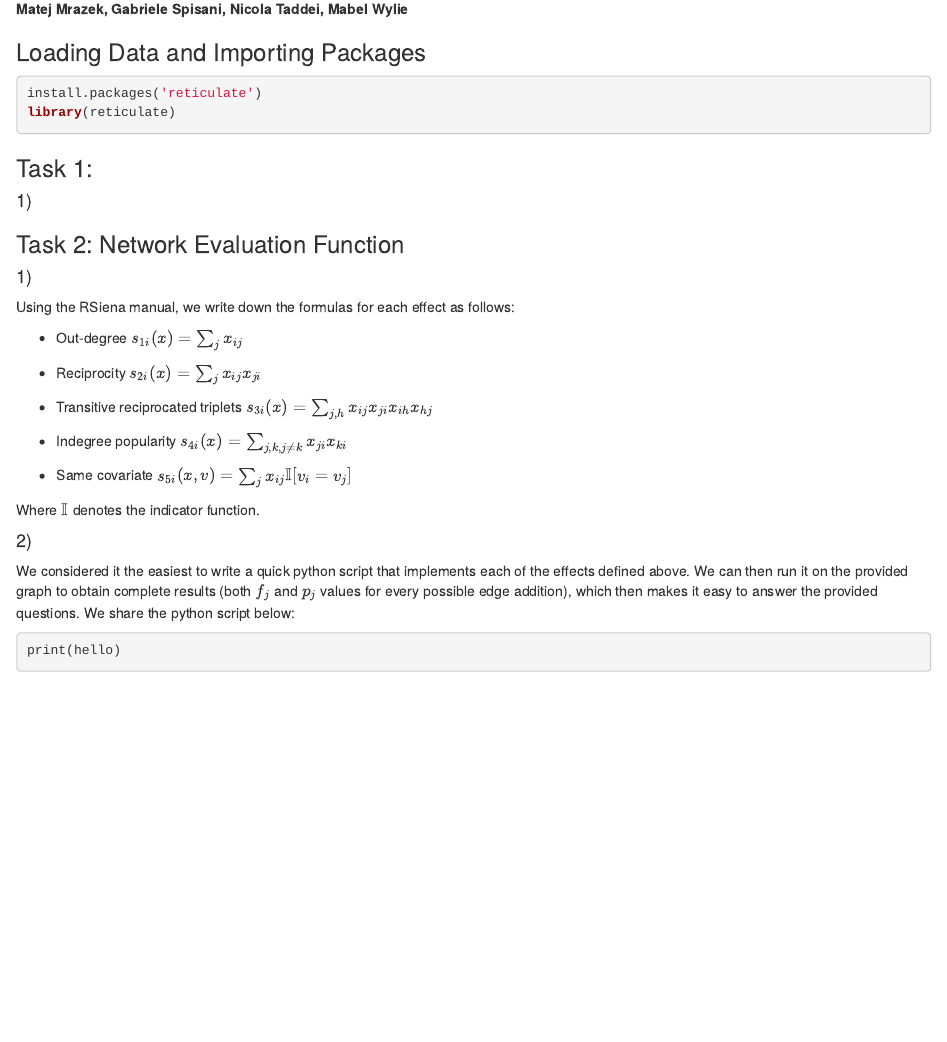
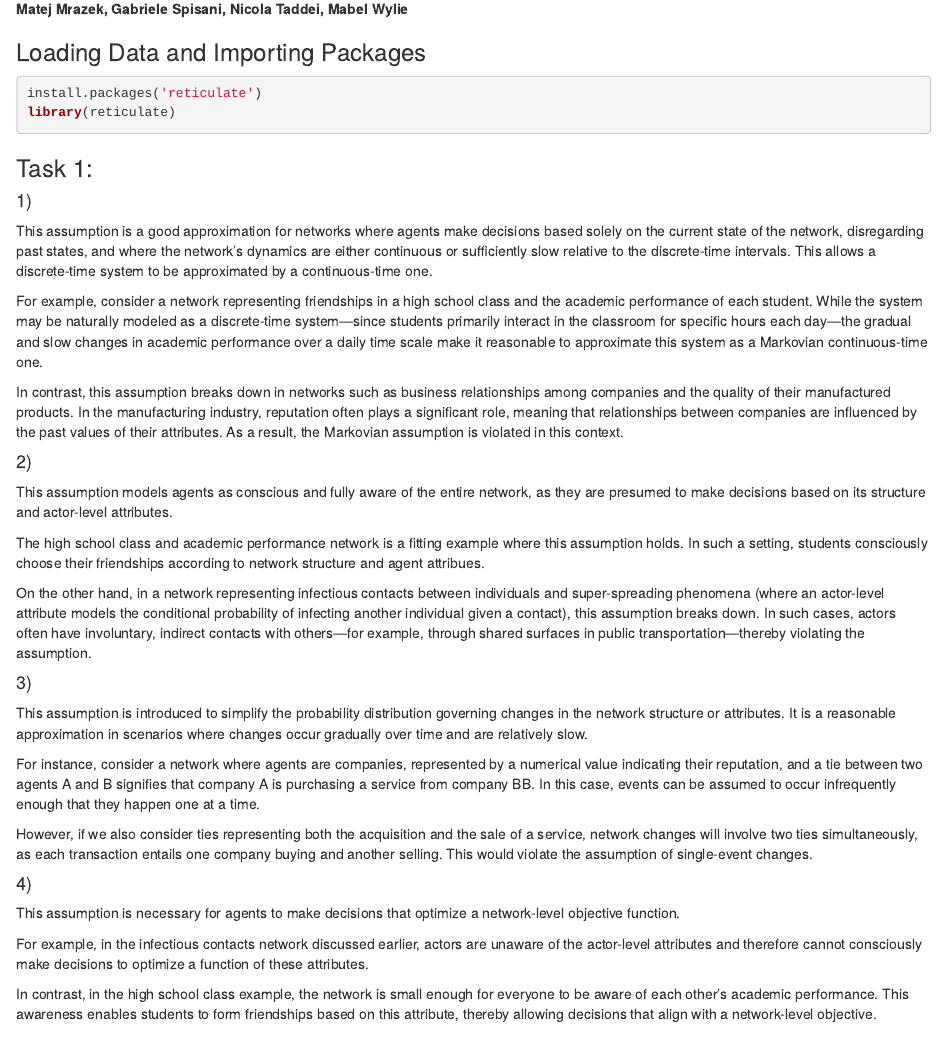
Before and after one commit to WylieMabel/NMProj2, an R Markdown document (assignment2.Rmd): the page in a window 1100 px wide, from 70 px down. Rendered offline with R 4.5, knitr and Pandoc, with nearby package versions; some code elsewhere in the file could not run offline.

Commit message:
Add task 1 to assignment2.Rmd

```diff
--- a/assignment2.Rmd
+++ b/assignment2.Rmd
@@ -18,6 +18,37 @@ library(reticulate)
 ### Task 1:
 
 #### 1)
+
+This assumption is a good approximation for networks where agents make decisions based solely on the current state of the network, disregarding past states, and where the network's dynamics are either continuous or sufficiently slow relative to the discrete-time intervals. This allows a discrete-time system to be approximated by a continuous-time one.
+
+For example, consider a network representing friendships in a high school class and the academic performance of each student. While the system may be naturally modeled as a discrete-time system—since students primarily interact in the classroom for specific hours each day—the gradual and slow changes in academic performance over a daily time scale make it reasonable to approximate this system as a Markovian continuous-time one.
+
+In contrast, this assumption breaks down in networks such as business relationships among companies and the quality of their manufactured products. In the manufacturing industry, reputation often plays a significant role, meaning that relationships between companies are influenced by the past values of their attributes. As a result, the Markovian assumption is violated in this context.
+
+#### 2)
+
+This assumption models agents as conscious and fully aware of the entire network, as they are presumed to make decisions based on its structure and actor-level attributes.
+
+The high school class and academic performance network is a fitting example where this assumption holds. In such a setting, students consciously choose their friendships according to network structure and agent attribues.
+
+On the other hand, in a network representing infectious contacts between individuals and super-spreading phenomena (where an actor-level attribute models the conditional probability of infecting another individual given a contact), this assumption breaks down. In such cases, actors often have involuntary, indirect contacts with others—for example, through shared surfaces in public transportation—thereby violating the assumption.
+
+#### 3)
+
+This assumption is introduced to simplify the probability distribution governing changes in the network structure or attributes. It is a reasonable approximation in scenarios where changes occur gradually over time and are relatively slow.
+
+For instance, consider a network where agents are companies, represented by a numerical value indicating their reputation, and a tie between two agents A and B signifies that company A is purchasing a service from company BB. In this case, events can be assumed to occur infrequently enough that they happen one at a time.
+
+However, if we also consider ties representing both the acquisition and the sale of a service, network changes will involve two ties simultaneously, as each transaction entails one company buying and another selling. This would violate the assumption of single-event changes.
+
+#### 4)
+
+This assumption is necessary for agents to make decisions that optimize a network-level objective function.
+
+For example, in the infectious contacts network discussed earlier, actors are unaware of the actor-level attributes and therefore cannot consciously make decisions to optimize a function of these attributes.
+
+In contrast, in the high school class example, the network is small enough for everyone to be aware of each other's academic performance. This awareness enables students to form friendships based on this attribute, thereby allowing decisions that align with a network-level objective.
+
 
 ### Task 2: Network Evaluation Function
 
```
